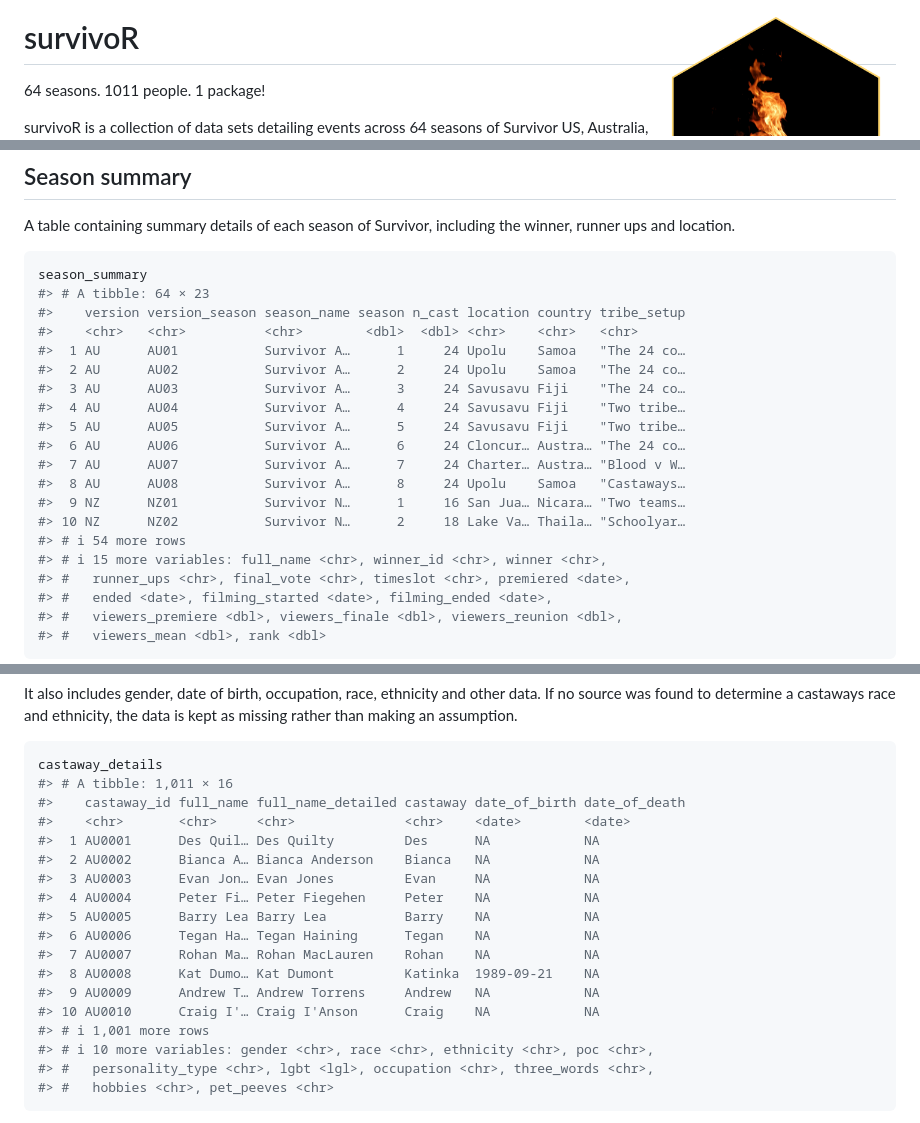
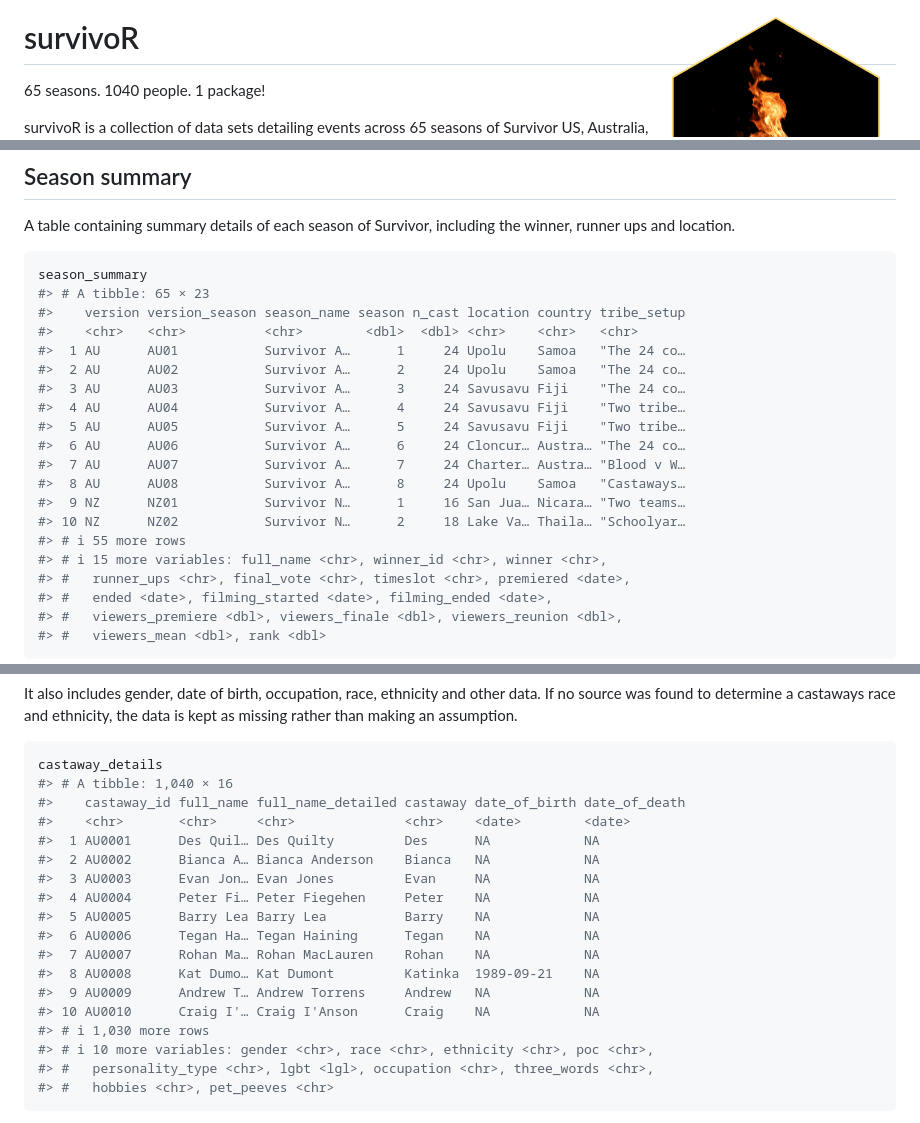
Before and after one commit to doehm/survivoR, a Markdown page: README.md, 3 parts joined by grey strips. GitHub-like rendering; folded sections open.

````diff
--- a/README.md
+++ b/README.md
@@ -3,9 +3,9 @@
 
 # survivoR <img src='dev/images/hex-flame-final.png' align="right" height="240" />
 
-64 seasons. 1011 people. 1 package!
+65 seasons. 1040 people. 1 package!
 
-survivoR is a collection of data sets detailing events across 64 seasons
+survivoR is a collection of data sets detailing events across 65 seasons
 of Survivor US, Australia, South Africa, New Zealand and UK. It includes
 castaway information, vote history, immunity and reward challenge
 winners, jury votes, advantage details and a lot more.
@@ -104,7 +107,7 @@ the winner, runner ups and location.
 
 ``` r
 season_summary
-#> # A tibble: 64 × 23
+#> # A tibble: 65 × 23
 #>    version version_season season_name season n_cast location country tribe_setup
 #>    <chr>   <chr>          <chr>        <dbl>  <dbl> <chr>    <chr>   <chr>
 #>  1 AU      AU01           Survivor A…      1     24 Upolu    Samoa   "The 24 co…
@@ -117,7 +120,7 @@ season_summary
 #>  8 AU      AU08           Survivor A…      8     24 Upolu    Samoa   "Castaways…
 #>  9 NZ      NZ01           Survivor N…      1     16 San Jua… Nicara… "Two teams…
 #> 10 NZ      NZ02           Survivor N…      2     18 Lake Va… Thaila… "Schoolyar…
-#> # ℹ 54 more rows
+#> # ℹ 55 more rows
 #> # ℹ 15 more variables: full_name <chr>, winner_id <chr>, winner <chr>,
 #> #   runner_ups <chr>, final_vote <chr>, timeslot <chr>, premiered <date>,
 #> #   ended <date>, filming_started <date>, filming_ended <date>,
@@ -195,7 +198,7 @@ ethnicity, the data is kept as missing rather than making an assumption.
 
 ``` r
 castaway_details
-#> # A tibble: 1,011 × 16
+#> # A tibble: 1,040 × 16
 #>    castaway_id full_name full_name_detailed castaway date_of_birth date_of_death
 #>    <chr>       <chr>     <chr>              <chr>    <date>        <date>
 #>  1 AU0001      Des Quil… Des Quilty         Des      NA            NA
@@ -208,7 +211,7 @@ castaway_details
 #>  8 AU0008      Kat Dumo… Kat Dumont         Katinka  1989-09-21    NA
 #>  9 AU0009      Andrew T… Andrew Torrens     Andrew   NA            NA
 #> 10 AU0010      Craig I'… Craig I'Anson      Craig    NA            NA
-#> # ℹ 1,001 more rows
+#> # ℹ 1,030 more rows
 #> # ℹ 10 more variables: gender <chr>, race <chr>, ethnicity <chr>, poc <chr>,
 #> #   personality_type <chr>, lgbt <lgl>, occupation <chr>, three_words <chr>,
 #> #   hobbies <chr>, pet_peeves <chr>
````
Also changed, not shown: other parts of README.md (+3 -0 lines), dev/images/hex-feature.png (added), 1 other file.
